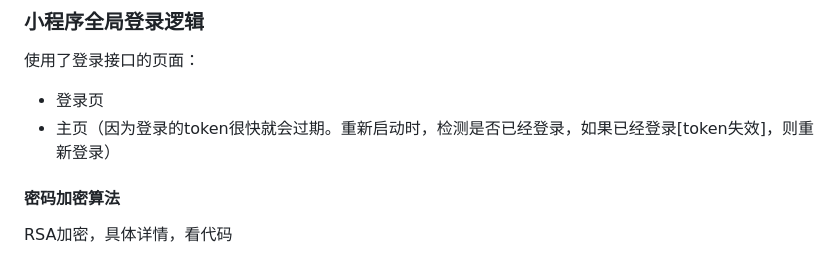
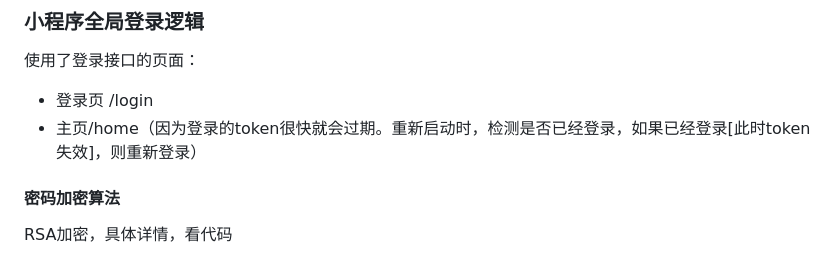
Before and after one commit to LingHangStudio/wust-library-mini-program, a Markdown page: Readme.md, the part around the change. GitHub-like rendering.

Commit message:
fix; 修改新的地址

```diff
--- a/Readme.md
+++ b/Readme.md
@@ -252,8 +252,8 @@ https://libsys.wust.edu.cn/meta-local/opac/commend/hot1?count=20
 
 使用了登录接口的页面：
 
-- 登录页
-- 主页（因为登录的token很快就会过期。重新启动时，检测是否已经登录，如果已经登录[token失效]，则重新登录）
+- 登录页 /login
+- 主页/home（因为登录的token很快就会过期。重新启动时，检测是否已经登录，如果已经登录[此时token失效]，则重新登录）
 
 #### 密码加密算法
 
```
